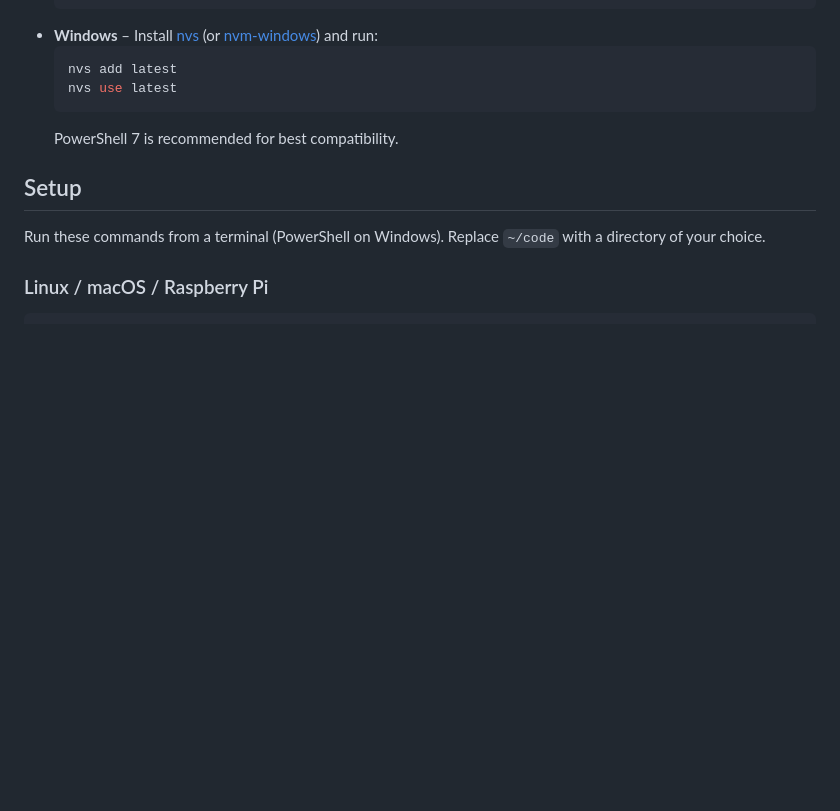
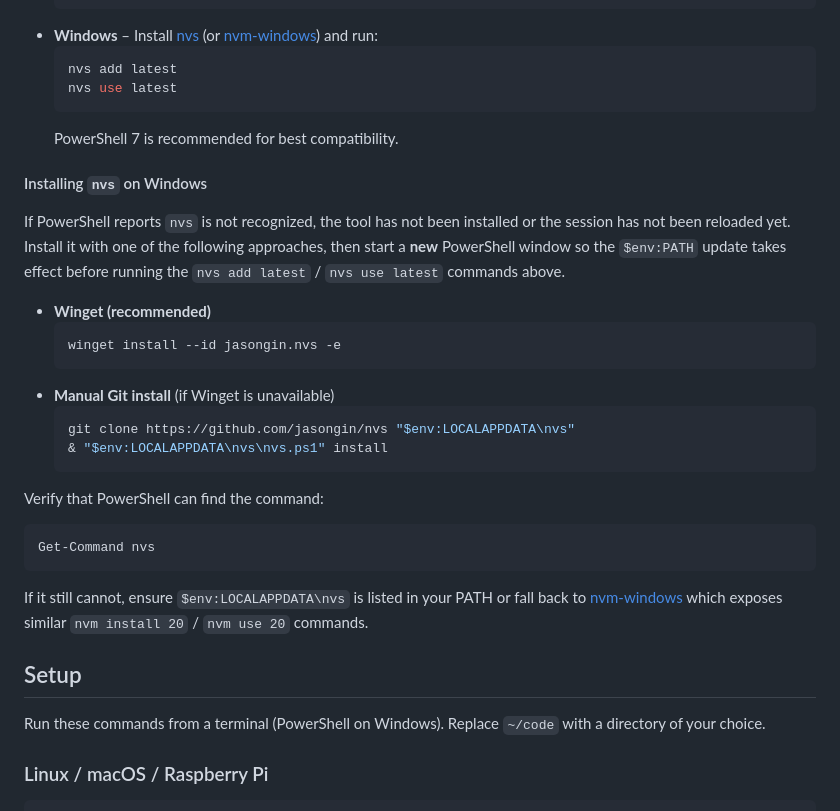
Before and after one commit to aboldguess/tanksfornothing, a Markdown page: README.md, the part around the change. Rendered like a GitHub page; blank space fills up the shorter version.

Commit message:
Document Windows nvs installation steps

````diff
--- a/README.md
+++ b/README.md
@@ -40,6 +40,32 @@ Isolate the Node.js version per machine so Linux, macOS, Windows, and Raspberry
   nvs use latest
   ```
   PowerShell 7 is recommended for best compatibility.
+
+#### Installing `nvs` on Windows
+
+If PowerShell reports `nvs` is not recognized, the tool has not been installed
+or the session has not been reloaded yet. Install it with one of the following
+approaches, then start a **new** PowerShell window so the `$env:PATH` update
+takes effect before running the `nvs add latest` / `nvs use latest` commands
+above.
+
+- **Winget (recommended)**
+  ```powershell
+  winget install --id jasongin.nvs -e
+  ```
+- **Manual Git install** (if Winget is unavailable)
+  ```powershell
+  git clone https://github.com/jasongin/nvs "$env:LOCALAPPDATA\nvs"
+  & "$env:LOCALAPPDATA\nvs\nvs.ps1" install
+  ```
+
+Verify that PowerShell can find the command:
+```powershell
+Get-Command nvs
+```
+If it still cannot, ensure `$env:LOCALAPPDATA\nvs` is listed in your PATH or
+fall back to [nvm-windows](https://github.com/coreybutler/nvm-windows) which
+exposes similar `nvm install 20` / `nvm use 20` commands.
 
 ## Setup
 Run these commands from a terminal (PowerShell on Windows). Replace `~/code` with a directory of your choice.
````
